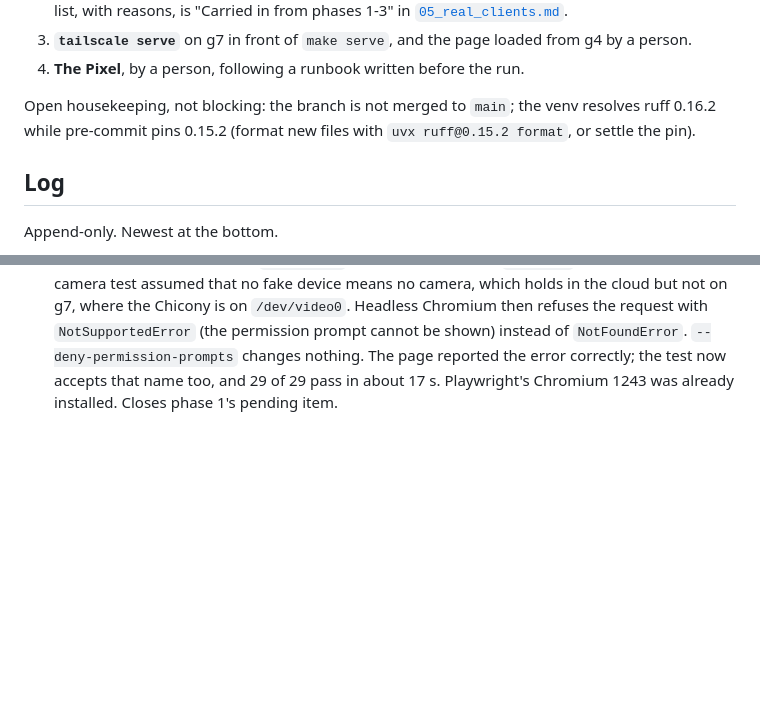
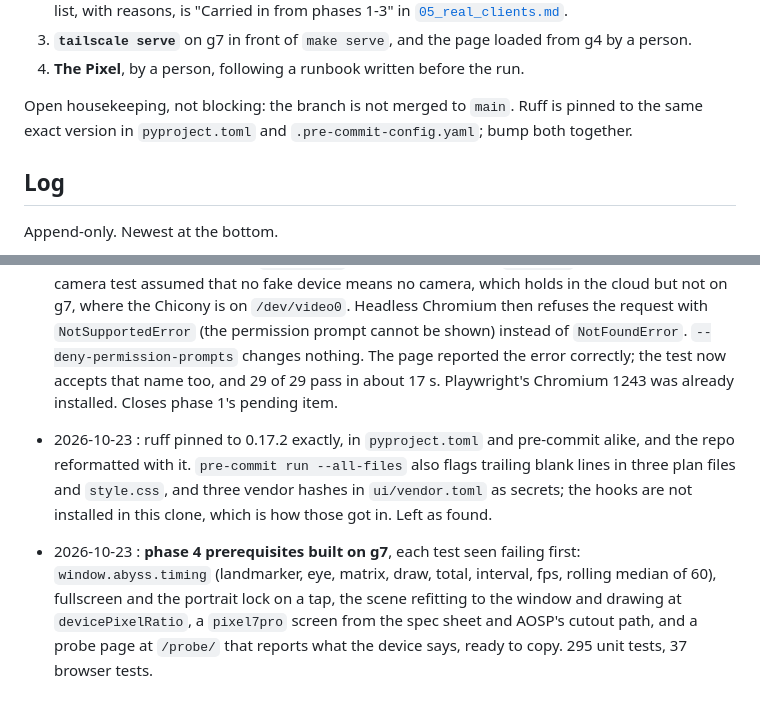
Before and after one commit to Pitrified/abyss, a Markdown page: plans/03_phone_webapp/tracking.md, 2 parts joined by grey strips. GitHub-like rendering; blank space fills up the shorter version.

```diff
--- a/plans/03_phone_webapp/tracking.md
+++ b/plans/03_phone_webapp/tracking.md
@@ -63,8 +63,8 @@ has run on g7, g4 or the phone yet. In order:
 3. **`tailscale serve`** on g7 in front of `make serve`, and the page loaded from g4 by a person.
 4. **The Pixel**, by a person, following a runbook written before the run.
 
-Open housekeeping, not blocking: the branch is not merged to `main`; the venv resolves ruff 0.16.2
-while pre-commit pins 0.15.2 (format new files with `uvx ruff@0.15.2 format`, or settle the pin).
+Open housekeeping, not blocking: the branch is not merged to `main`. Ruff is pinned to the same
+exact version in `pyproject.toml` and `.pre-commit-config.yaml`; bump both together.
 
 ## Log
 
@@ -100,3 +100,13 @@ Append-only. Newest at the bottom.
   `--deny-permission-prompts` changes nothing. The page reported the error correctly; the test now
   accepts that name too, and 29 of 29 pass in about 17 s. Playwright's Chromium 1243 was already
   installed. Closes phase 1's pending item.
+- 2026-10-23 : ruff pinned to 0.17.2 exactly, in `pyproject.toml` and pre-commit alike, and the
+  repo reformatted with it. `pre-commit run --all-files` also flags trailing blank lines in three
+  plan files and `style.css`, and three vendor hashes in `ui/vendor.toml` as secrets; the hooks are
+  not installed in this clone, which is how those got in. Left as found.
+- 2026-10-23 : **phase 4 prerequisites built on g7**, each test seen failing first:
+  `window.abyss.timing` (landmarker, eye, matrix, draw, total, interval, fps, rolling median of 60),
+  fullscreen and the portrait lock on a tap, the scene refitting to the window and drawing at
+  `devicePixelRatio`, a `pixel7pro` screen from the spec sheet and AOSP's cutout path, and a probe
+  page at `/probe/` that reports what the device says, ready to copy. 295 unit tests, 37 browser
+  tests.
```
Also changed, not shown: docs/guides/ui_harness.md (+9 -1 lines), plans/03_phone_webapp/05_real_clients.md (+14 -9 lines).
